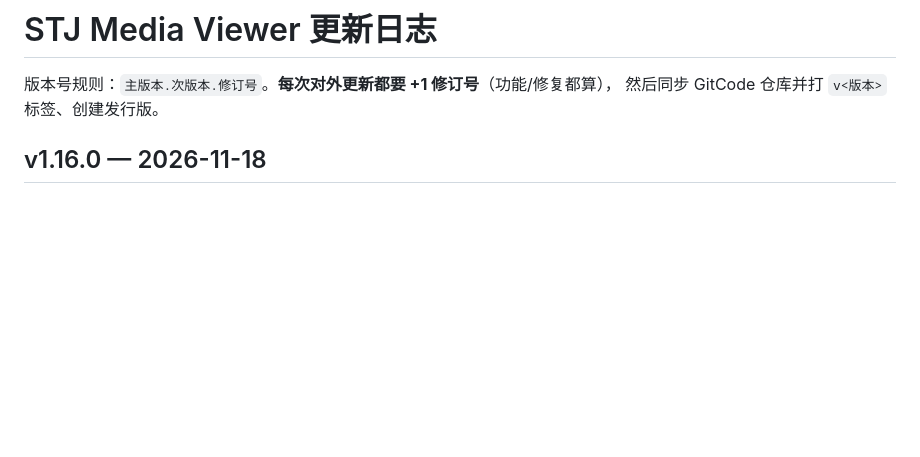
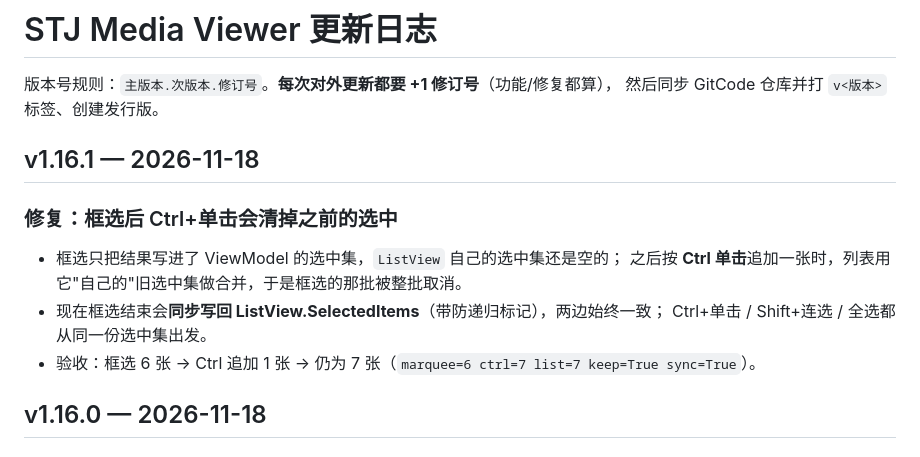
Before and after one commit to TMR2333/stj-media-viewer, a Markdown page: CHANGELOG.md, the part around the change. GitHub-like rendering; blank space fills up the shorter version.

Commit message:
fix: v1.16.1 — ctrl+click after marquee no longer drops marquee selection (sync marquee result into ListView.SelectedItems with reentrancy guard)

```diff
--- a/CHANGELOG.md
+++ b/CHANGELOG.md
@@ -2,6 +2,16 @@
 
 版本号规则：`主版本.次版本.修订号`。**每次对外更新都要 +1 修订号**（功能/修复都算），
 然后同步 GitCode 仓库并打 `v<版本>` 标签、创建发行版。
+
+## v1.16.1 — 2026-11-18
+
+### 修复：框选后 Ctrl+单击会清掉之前的选中
+
+- 框选只把结果写进了 ViewModel 的选中集，`ListView` 自己的选中集还是空的；
+  之后按 **Ctrl 单击**追加一张时，列表用它"自己的"旧选中集做合并，于是框选的那批被整批取消。
+- 现在框选结束会**同步写回 ListView.SelectedItems**（带防递归标记），两边始终一致；
+  Ctrl+单击 / Shift+连选 / 全选都从同一份选中集出发。
+- 验收：框选 6 张 → Ctrl 追加 1 张 → 仍为 7 张（`marquee=6 ctrl=7 list=7 keep=True sync=True`）。
 
 ## v1.16.0 — 2026-11-18
 
```
Also changed, not shown: README.md (+6 -6 lines), shots/final-marquee-ctrl.png (added), 6 other files.
